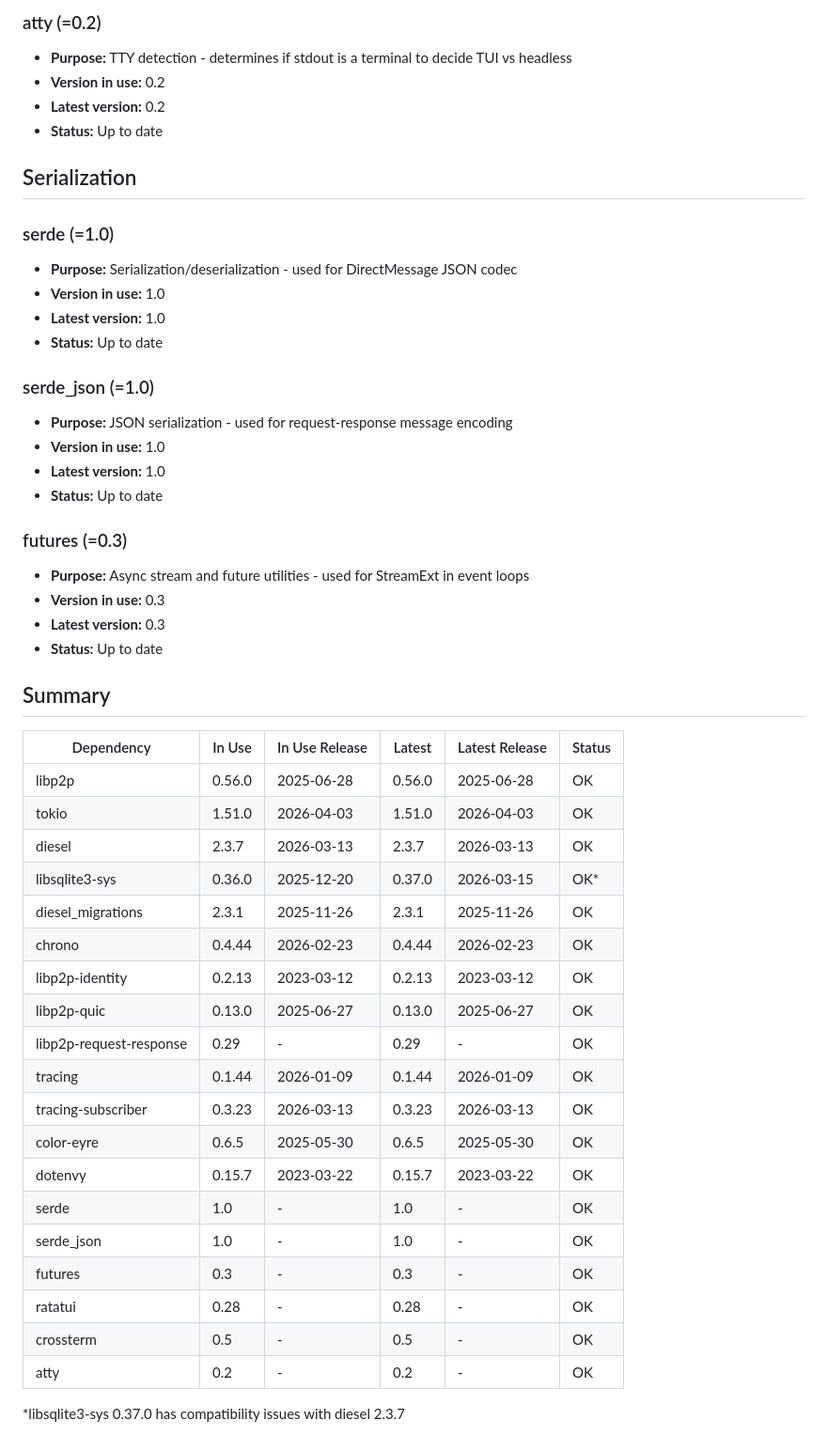
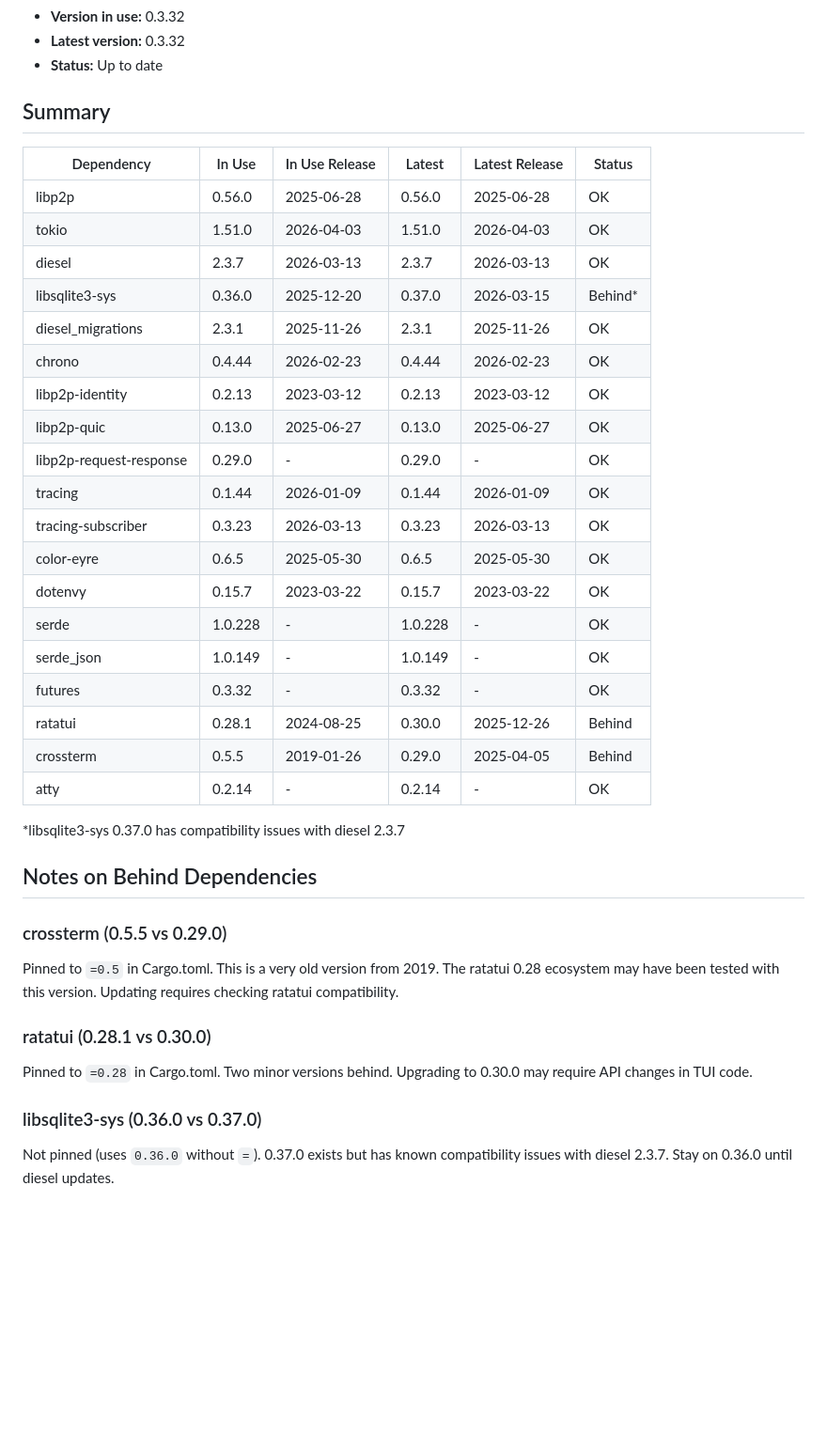
Before and after one commit to thomas725/p2p_app, a Markdown page: docs/dependencies.md, the part around one of its changes. Shown at 94% size. GitHub-like rendering; blank space fills up the shorter version.

```diff
--- a/docs/dependencies.md
+++ b/docs/dependencies.md
@@ -188,31 +173,5 @@ This document lists all project dependencies, their purpose, and the date they w
-### atty (=0.2)
-
-- **Purpose:** TTY detection - determines if stdout is a terminal to decide TUI vs headless
-- **Version in use:** 0.2
-- **Latest version:** 0.2
-- **Status:** Up to date
-
-## Serialization
-
-### serde (=1.0)
-
-- **Purpose:** Serialization/deserialization - used for DirectMessage JSON codec
-- **Version in use:** 1.0
-- **Latest version:** 1.0
-- **Status:** Up to date
-
-### serde_json (=1.0)
-
-- **Purpose:** JSON serialization - used for request-response message encoding
-- **Version in use:** 1.0
-- **Latest version:** 1.0
-- **Status:** Up to date
-
-### futures (=0.3)
-
-- **Purpose:** Async stream and future utilities - used for StreamExt in event loops
-- **Version in use:** 0.3
-- **Latest version:** 0.3
+- **Version in use:** 0.3.32
+- **Latest version:** 0.3.32
 - **Status:** Up to date
 
 ## Summary
@@ -222,21 +181,32 @@ This document lists all project dependencies, their purpose, and the date they w
 | libp2p | 0.56.0 | 2025-06-28 | 0.56.0 | 2025-06-28 | OK |
 | tokio | 1.51.0 | 2026-04-03 | 1.51.0 | 2026-04-03 | OK |
 | diesel | 2.3.7 | 2026-03-13 | 2.3.7 | 2026-03-13 | OK |
-| libsqlite3-sys | 0.36.0 | 2025-12-20 | 0.37.0 | 2026-03-15 | OK* |
+| libsqlite3-sys | 0.36.0 | 2025-12-20 | 0.37.0 | 2026-03-15 | Behind* |
 | diesel_migrations | 2.3.1 | 2025-11-26 | 2.3.1 | 2025-11-26 | OK |
 | chrono | 0.4.44 | 2026-02-23 | 0.4.44 | 2026-02-23 | OK |
 | libp2p-identity | 0.2.13 | 2023-03-12 | 0.2.13 | 2023-03-12 | OK |
 | libp2p-quic | 0.13.0 | 2025-06-27 | 0.13.0 | 2025-06-27 | OK |
-| libp2p-request-response | 0.29 | - | 0.29 | - | OK |
+| libp2p-request-response | 0.29.0 | - | 0.29.0 | - | OK |
 | tracing | 0.1.44 | 2026-01-09 | 0.1.44 | 2026-01-09 | OK |
 | tracing-subscriber | 0.3.23 | 2026-03-13 | 0.3.23 | 2026-03-13 | OK |
 | color-eyre | 0.6.5 | 2025-05-30 | 0.6.5 | 2025-05-30 | OK |
 | dotenvy | 0.15.7 | 2023-03-22 | 0.15.7 | 2023-03-22 | OK |
-| serde | 1.0 | - | 1.0 | - | OK |
-| serde_json | 1.0 | - | 1.0 | - | OK |
-| futures | 0.3 | - | 0.3 | - | OK |
-| ratatui | 0.28 | - | 0.28 | - | OK |
-| crossterm | 0.5 | - | 0.5 | - | OK |
-| atty | 0.2 | - | 0.2 | - | OK |
+| serde | 1.0.228 | - | 1.0.228 | - | OK |
+| serde_json | 1.0.149 | - | 1.0.149 | - | OK |
+| futures | 0.3.32 | - | 0.3.32 | - | OK |
+| ratatui | 0.28.1 | 2024-08-25 | 0.30.0 | 2025-12-26 | Behind |
+| crossterm | 0.5.5 | 2019-01-26 | 0.29.0 | 2025-04-05 | Behind |
+| atty | 0.2.14 | - | 0.2.14 | - | OK |
 
-*libsqlite3-sys 0.37.0 has compatibility issues with diesel 2.3.7
+\*libsqlite3-sys 0.37.0 has compatibility issues with diesel 2.3.7
+
+## Notes on Behind Dependencies
+
+### crossterm (0.5.5 vs 0.29.0)
+Pinned to `=0.5` in Cargo.toml. This is a very old version from 2019. The ratatui 0.28 ecosystem may have been tested with this version. Updating requires checking ratatui compatibility.
+
+### ratatui (0.28.1 vs 0.30.0)
+Pinned to `=0.28` in Cargo.toml. Two minor versions behind. Upgrading to 0.30.0 may require API changes in TUI code.
+
+### libsqlite3-sys (0.36.0 vs 0.37.0)
+Not pinned (uses `0.36.0` without `=`). 0.37.0 exists but has known compatibility issues with diesel 2.3.7. Stay on 0.36.0 until diesel updates.
```
Also changed, not shown: other parts of docs/dependencies.md (+48 -63 lines).
